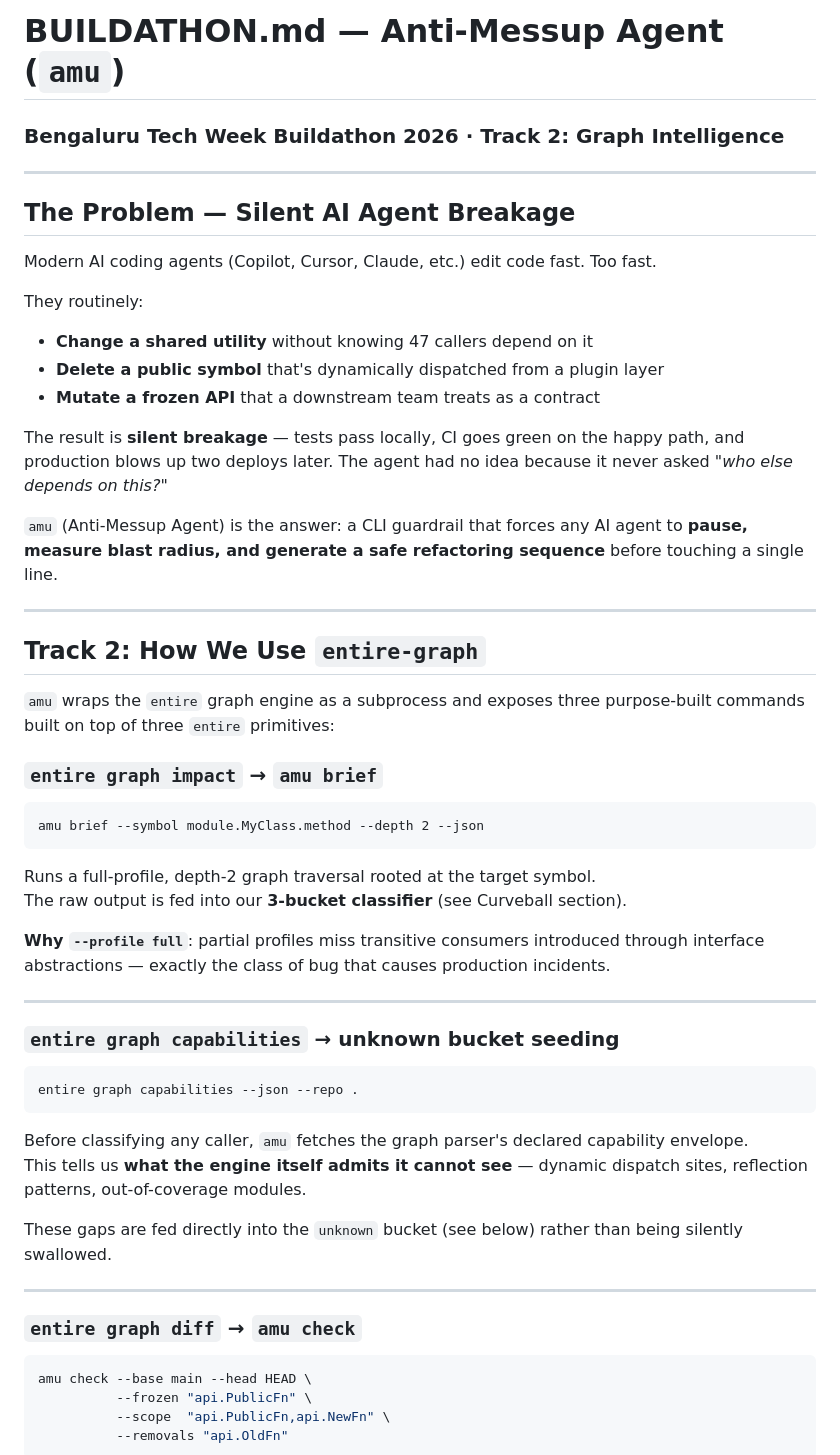
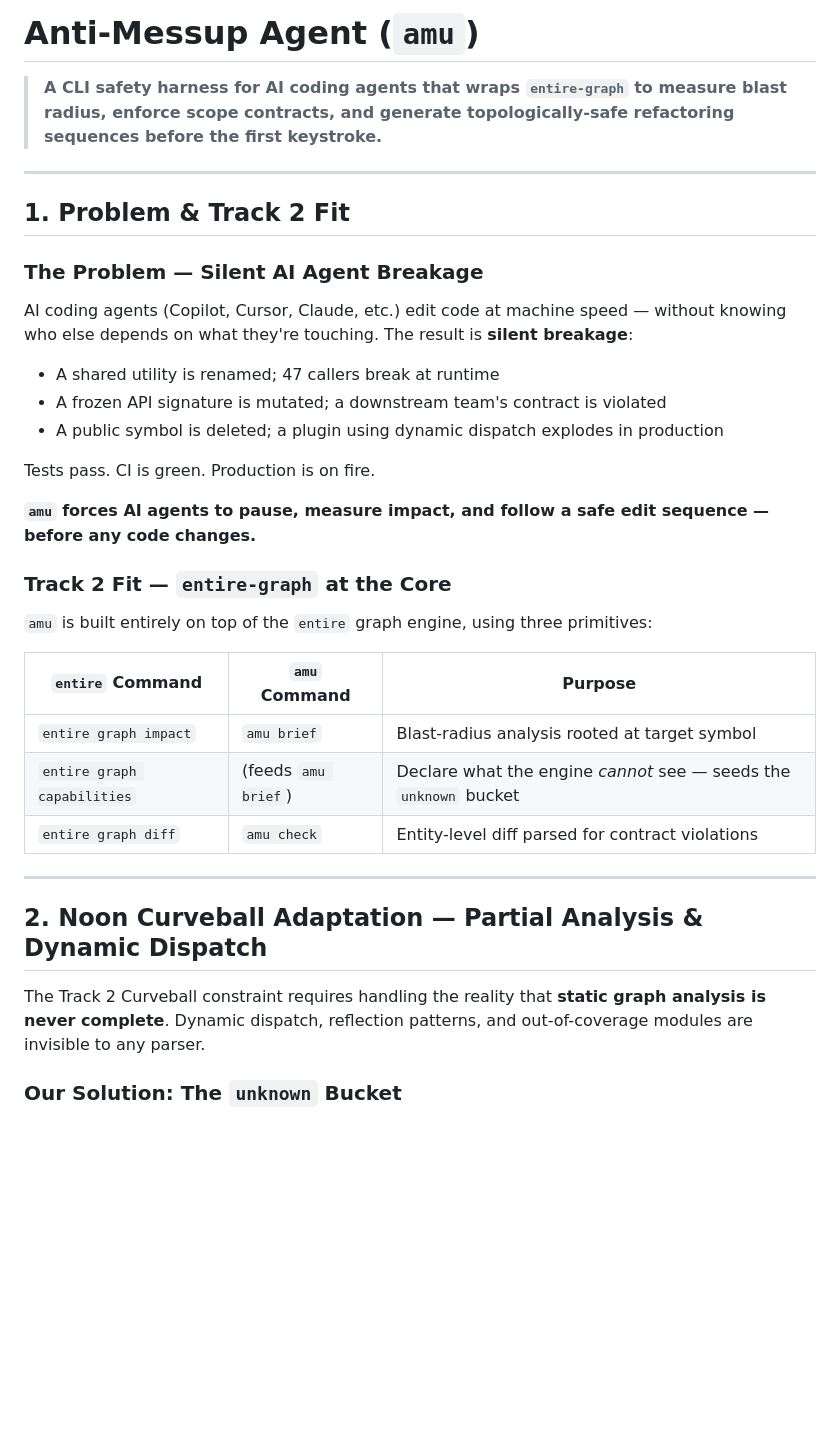
Before and after one commit to fayasfarmisofficial-cyber/TWC-Thugs, a Markdown page: BUILDATHON.md, the part around one of its changes. Rendered like a GitHub page; blank space fills up the shorter version.

````diff
--- a/BUILDATHON.md
+++ b/BUILDATHON.md
@@ -1,60 +1,37 @@
-# BUILDATHON.md — Anti-Messup Agent (`amu`)
-### Bengaluru Tech Week Buildathon 2026 · Track 2: Graph Intelligence
+# Anti-Messup Agent (`amu`)
+> **A CLI safety harness for AI coding agents that wraps `entire-graph` to measure blast radius, enforce scope contracts, and generate topologically-safe refactoring sequences before the first keystroke.**
 
 ---
 
-## The Problem — Silent AI Agent Breakage
+## 1. Problem & Track 2 Fit
 
-Modern AI coding agents (Copilot, Cursor, Claude, etc.) edit code fast. Too fast.
+### The Problem — Silent AI Agent Breakage
 
-They routinely:
+AI coding agents (Copilot, Cursor, Claude, etc.) edit code at machine speed — without knowing who else depends on what they're touching. The result is **silent breakage**:
 
-- **Change a shared utility** without knowing 47 callers depend on it
-- **Delete a public symbol** that's dynamically dispatched from a plugin layer
-- **Mutate a frozen API** that a downstream team treats as a contract
+- A shared utility is renamed; 47 callers break at runtime
+- A frozen API signature is mutated; a downstream team's contract is violated
+- A public symbol is deleted; a plugin using dynamic dispatch explodes in production
 
-The result is **silent breakage** — tests pass locally, CI goes green on the happy path, and production blows up two deploys later. The agent had no idea because it never asked *"who else depends on this?"*
+Tests pass. CI is green. Production is on fire.
 
-`amu` (Anti-Messup Agent) is the answer: a CLI guardrail that forces any AI agent to **pause, measure blast radius, and generate a safe refactoring sequence** before touching a single line.
+**`amu` forces AI agents to pause, measure impact, and follow a safe edit sequence — before any code changes.**
+
+### Track 2 Fit — `entire-graph` at the Core
+
+`amu` is built entirely on top of the `entire` graph engine, using three primitives:
+
+| `entire` Command | `amu` Command | Purpose |
+|------------------|---------------|---------|
+| `entire graph impact` | `amu brief` | Blast-radius analysis rooted at target symbol |
+| `entire graph capabilities` | (feeds `amu brief`) | Declare what the engine *cannot* see — seeds the `unknown` bucket |
+| `entire graph diff` | `amu check` | Entity-level diff parsed for contract violations |
 
 ---
 
-## Track 2: How We Use `entire-graph`
+## 2. Noon Curveball Adaptation — Partial Analysis & Dynamic Dispatch
 
-`amu` wraps the `entire` graph engine as a subprocess and exposes three purpose-built commands built on top of three `entire` primitives:
+The Track 2 Curveball constraint requires handling the reality that **static graph analysis is never complete**. Dynamic dispatch, reflection patterns, and out-of-coverage modules are invisible to any parser.
 
-### `entire graph impact` → `amu brief`
+### Our Solution: The `unknown` Bucket
 
-```
-amu brief --symbol module.MyClass.method --depth 2 --json
-```
-
-Runs a full-profile, depth-2 graph traversal rooted at the target symbol.
-The raw output is fed into our **3-bucket classifier** (see Curveball section).
-
-**Why `--profile full`**: partial profiles miss transitive consumers introduced through interface abstractions — exactly the class of bug that causes production incidents.
-
----
-
-### `entire graph capabilities` → unknown bucket seeding
-
-```bash
-entire graph capabilities --json --repo .
-```
-
-Before classifying any caller, `amu` fetches the graph parser's declared capability envelope.
-This tells us **what the engine itself admits it cannot see** — dynamic dispatch sites, reflection patterns, out-of-coverage modules.
-
-These gaps are fed directly into the `unknown` bucket (see below) rather than being silently swallowed.
-
----
-
-### `entire graph diff` → `amu check`
-
-```bash
-amu check --base main --head HEAD \
-          --frozen "api.PublicFn" \
-          --scope  "api.PublicFn,api.NewFn" \
-          --removals "api.OldFn"
-```
-
````
Also changed, not shown: other parts of BUILDATHON.md (+146 -76 lines).
